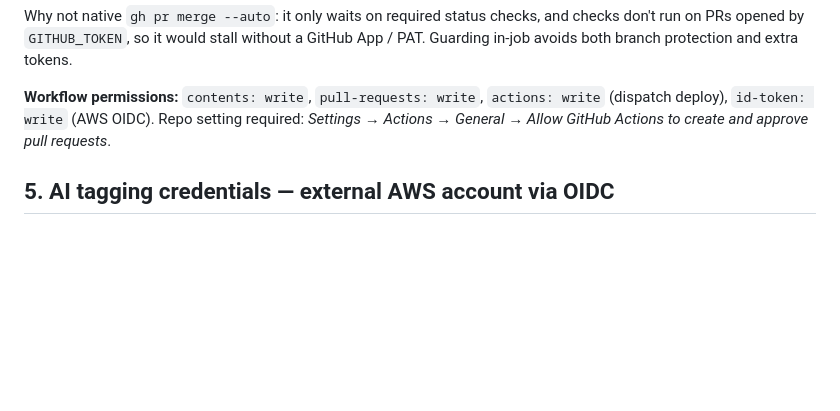
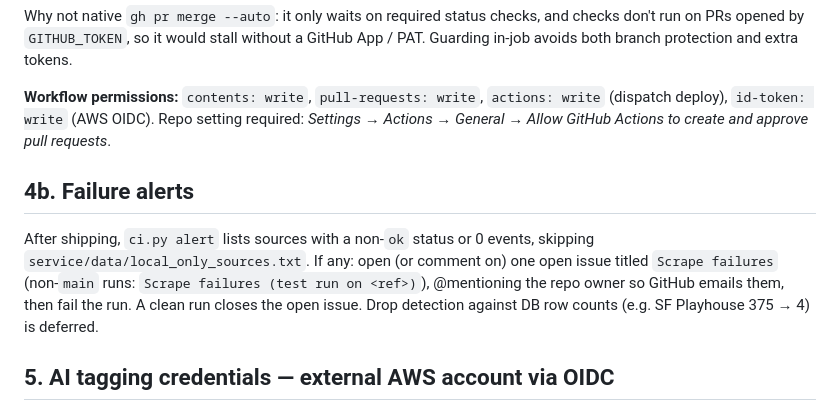
Before and after one commit to TheAdityaKedia/agora, a Markdown page: feature-specs/ci-scraping.md, the part around the change. Drawn GitHub-style; blank space fills up the shorter version.

```diff
--- a/feature-specs/ci-scraping.md
+++ b/feature-specs/ci-scraping.md
@@ -171,6 +171,15 @@ tokens.
 Repo setting required: *Settings → Actions → General → Allow GitHub Actions to
 create and approve pull requests*.
 
+## 4b. Failure alerts
+
+After shipping, `ci.py alert` lists sources with a non-`ok` status or 0
+events, skipping `service/data/local_only_sources.txt`. If any: open (or
+comment on) one open issue titled `Scrape failures` (non-`main` runs:
+`Scrape failures (test run on <ref>)`), @mentioning the repo owner so GitHub
+emails them, then fail the run. A clean run closes the open issue. Drop
+detection against DB row counts (e.g. SF Playhouse 375 → 4) is deferred.
+
 ## 5. AI tagging credentials — external AWS account via OIDC
 
 - A dedicated (non-Isengard) AWS account for Bedrock.
```
Also changed, not shown: CLAUDE.md (+2 -0 lines), README.md (+8 -0 lines).
